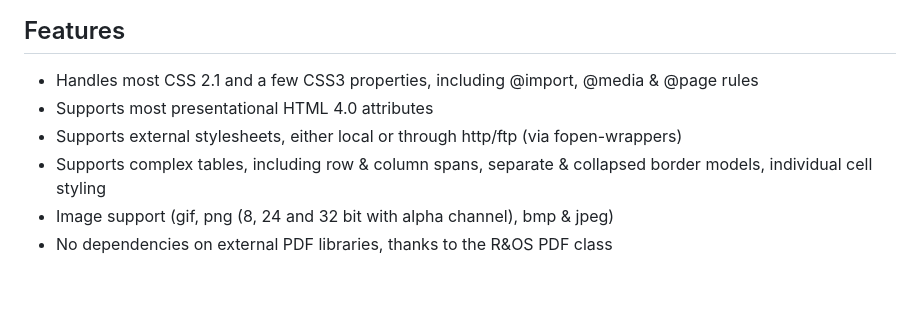
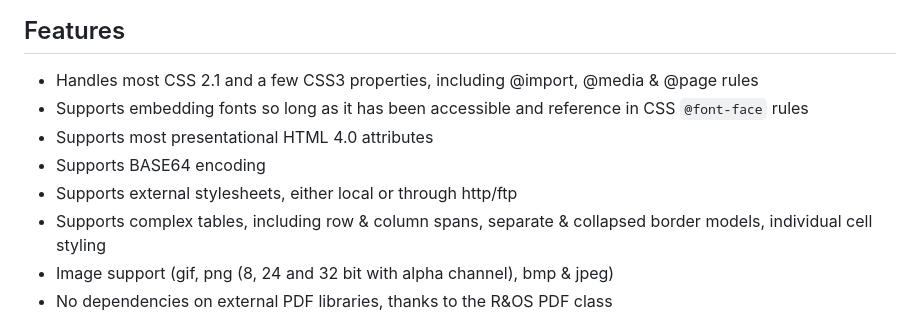
Before and after one commit to abramov7613/dompdfui, a Markdown page: README.md, the part around the change. Drawn GitHub-style; blank space fills up the shorter version.

```diff
--- a/README.md
+++ b/README.md
@@ -6,9 +6,10 @@ This is a small, portable command-line tool that combines [Static-PHP-cli](https
 
  * Handles most CSS 2.1 and a few CSS3 properties, including @import, @media &
    @page rules
+ * Supports embedding fonts so long as it has been accessible and reference in CSS `@font-face` rules
  * Supports most presentational HTML 4.0 attributes
- * Supports external stylesheets, either local or through http/ftp (via
-   fopen-wrappers)
+ * Supports BASE64 encoding
+ * Supports external stylesheets, either local or through http/ftp
  * Supports complex tables, including row & column spans, separate & collapsed
    border models, individual cell styling
  * Image support (gif, png (8, 24 and 32 bit with alpha channel), bmp & jpeg)
```
